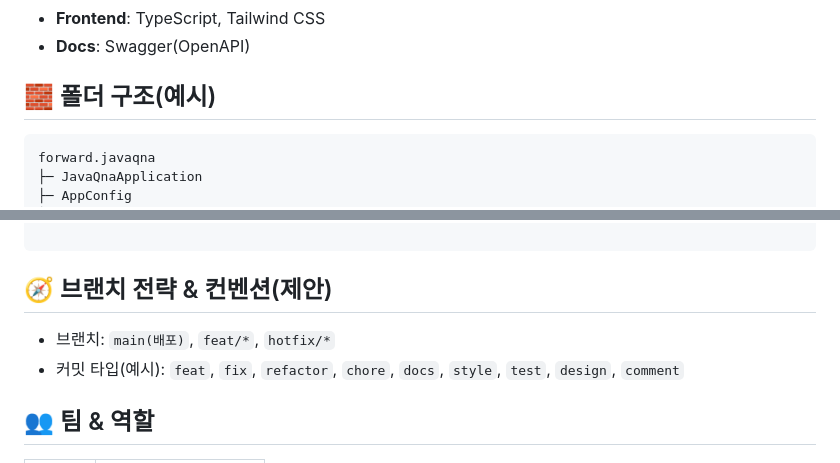
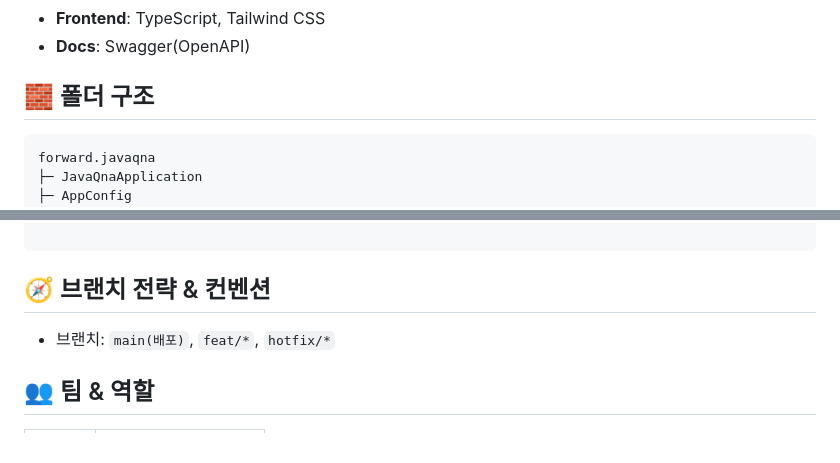
Before and after one commit to prgrms-aibe-devcourse/AIBE3_Project2_Team4, a Markdown page: README.md, 2 parts joined by grey strips. GitHub-like rendering.

Commit message:
:memo: docs : readme 수정 1

````diff
--- a/README.md
+++ b/README.md
@@ -63,7 +63,7 @@ IT 직종에 특화된 **클라이언트–프리랜서 매칭·협업 플랫폼
 - **Frontend**: TypeScript, Tailwind CSS
 - **Docs**: Swagger(OpenAPI)
 
-## 🧱 폴더 구조(예시)
+## 🧱 폴더 구조
 
 ```
 forward.javaqna
@@ -91,11 +91,9 @@ forward.javaqna
 
 ```
 
-## 🧭 브랜치 전략 & 컨벤션(제안)
+## 🧭 브랜치 전략 & 컨벤션
 
 - 브랜치: `main(배포)`, `feat/*`, `hotfix/*`
-- 커밋 타입(예시): `feat`, `fix`, `refactor`, `chore`, `docs`, `style`, `test`, `design`, `comment`
-
 
 ## 👥 팀 & 역할
 
````
